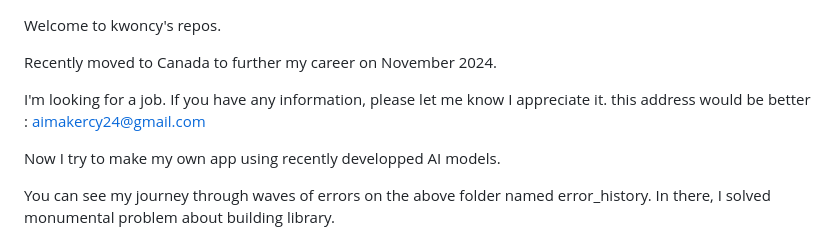
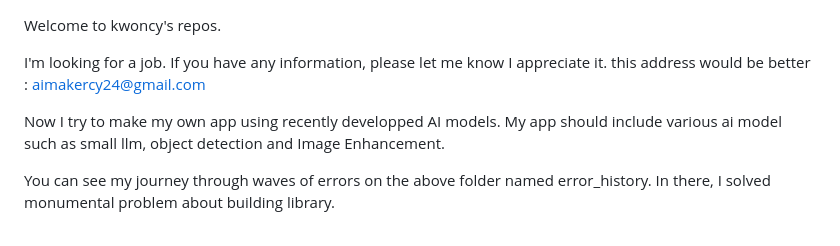
Before and after one commit to kwoncy2020/kwoncy2020, a Markdown page: README.md, the part around the change. GitHub-like rendering.

```diff
--- a/README.md
+++ b/README.md
@@ -1,10 +1,9 @@
 Welcome to kwoncy's repos.
-
-Recently moved to Canada to further my career on November 2024.
 
 I'm looking for a job. If you have any information, please let me know I appreciate it. this address would be better : aimakercy24@gmail.com
 
 Now I try to make my own app using recently developped AI models.
+My app should include various ai model such as small llm, object detection and Image Enhancement.
 
 You can see my journey through waves of errors on the above folder named error_history. In there, I solved monumental problem about building library.
 
```
